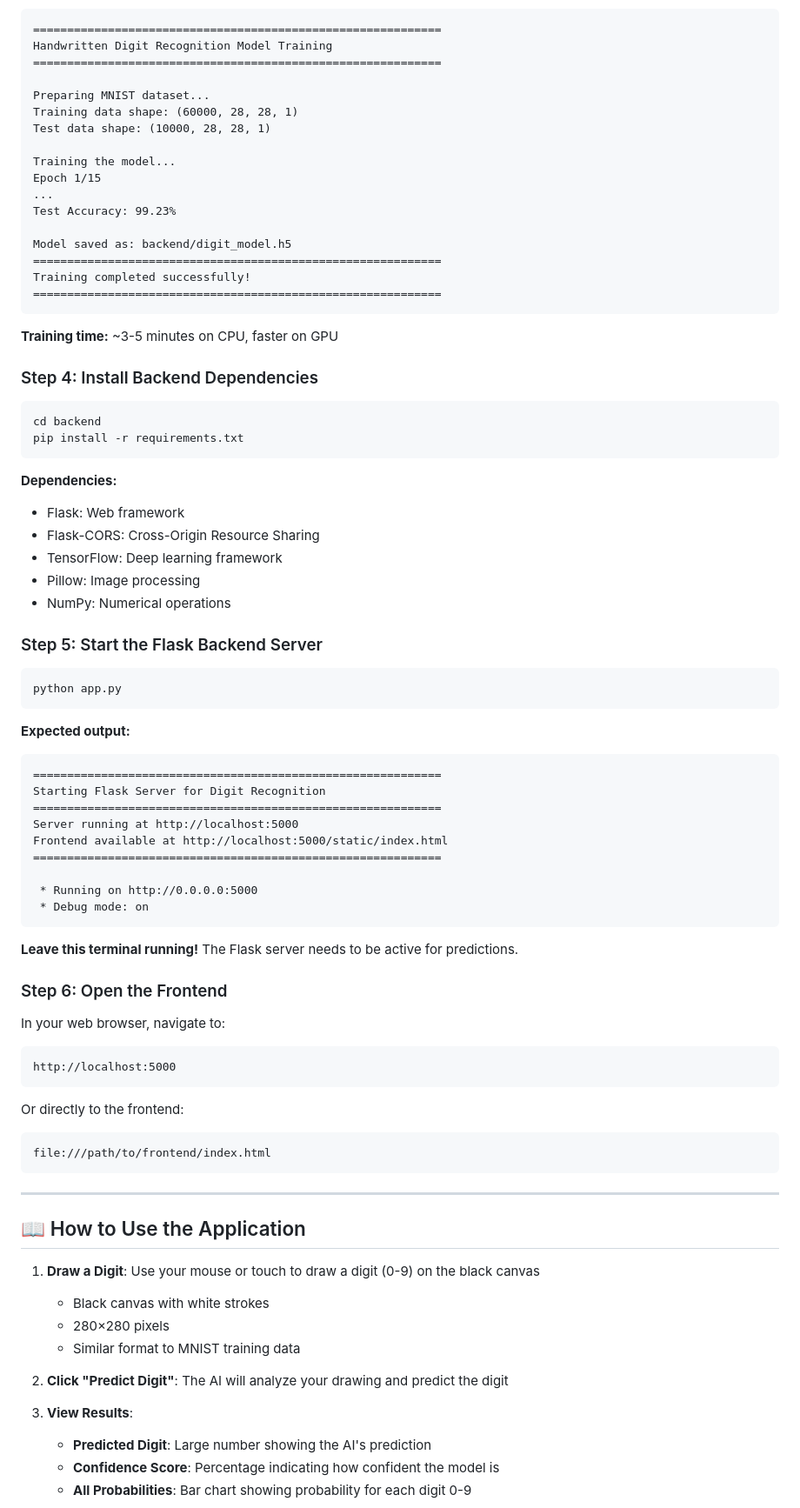
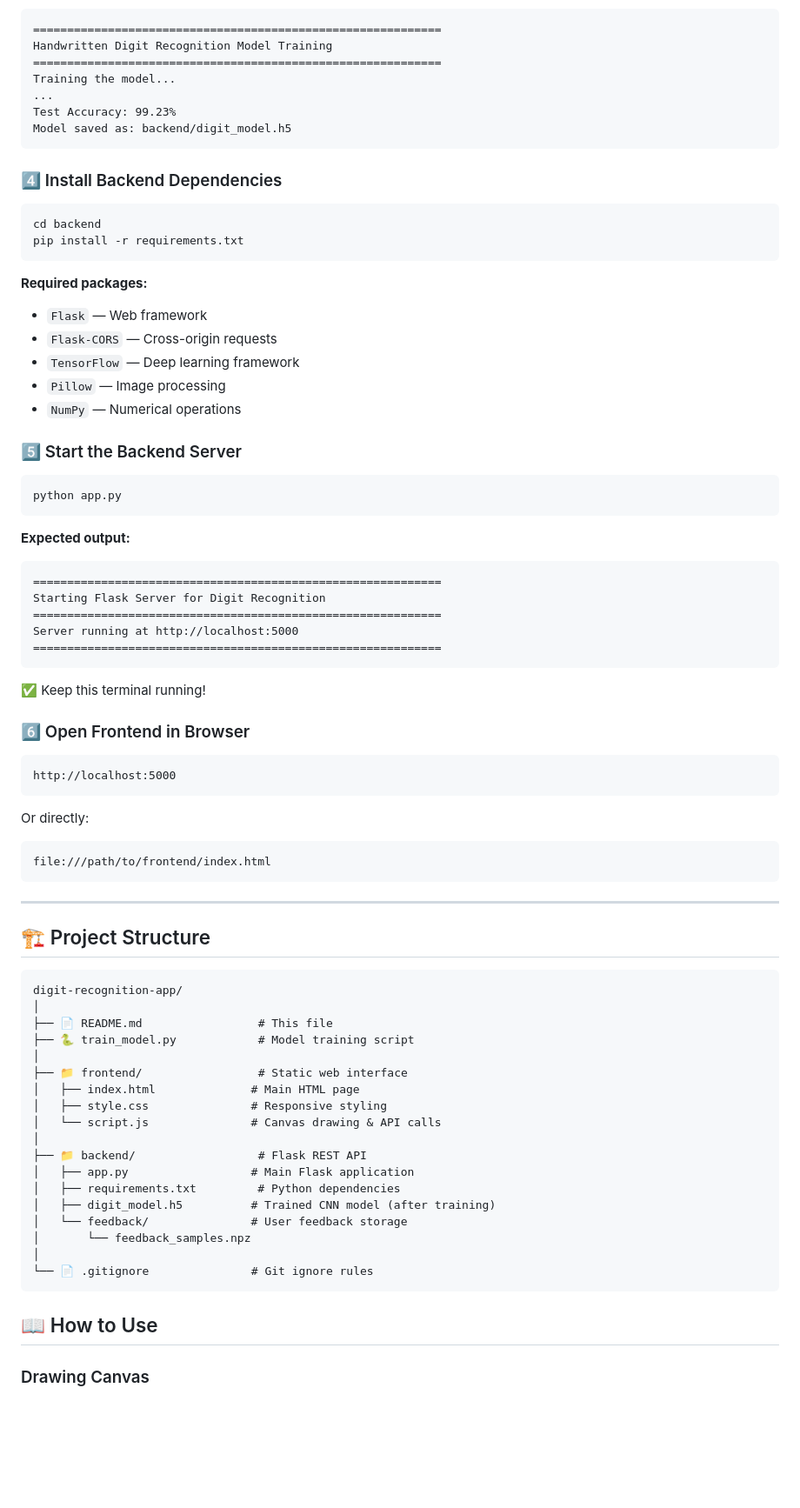
Before and after one commit to rudra3086/digit-recognition-app, a Markdown page: README.md, the part around one of its changes. Shown at 87% size. Rendered like a GitHub page; blank space fills up the shorter version.

````diff
--- a/README.md
+++ b/README.md
@@ -90,39 +79,27 @@ python train_model.py
 ============================================================
 Handwritten Digit Recognition Model Training
 ============================================================
-
-Preparing MNIST dataset...
-Training data shape: (60000, 28, 28, 1)
-Test data shape: (10000, 28, 28, 1)
-
 Training the model...
-Epoch 1/15
 ...
 Test Accuracy: 99.23%
-
 Model saved as: backend/digit_model.h5
-============================================================
-Training completed successfully!
-============================================================
 ```
 
-**Training time:** ~3-5 minutes on CPU, faster on GPU
-
-### Step 4: Install Backend Dependencies
+### 4️⃣ Install Backend Dependencies
 
 ```bash
 cd backend
 pip install -r requirements.txt
 ```
 
-**Dependencies:**
-- Flask: Web framework
-- Flask-CORS: Cross-Origin Resource Sharing
-- TensorFlow: Deep learning framework
-- Pillow: Image processing
-- NumPy: Numerical operations
+**Required packages:**
+- `Flask` — Web framework
+- `Flask-CORS` — Cross-origin requests
+- `TensorFlow` — Deep learning framework
+- `Pillow` — Image processing
+- `NumPy` — Numerical operations
 
-### Step 5: Start the Flask Backend Server
+### 5️⃣ Start the Backend Server
 
 ```bash
 python app.py
@@ -134,42 +111,48 @@ python app.py
 Starting Flask Server for Digit Recognition
 ============================================================
 Server running at http://localhost:5000
-Frontend available at http://localhost:5000/static/index.html
 ============================================================
-
- * Running on http://0.0.0.0:5000
- * Debug mode: on
 ```
 
-**Leave this terminal running!** The Flask server needs to be active for predictions.
+✅ Keep this terminal running!
 
-### Step 6: Open the Frontend
-
-In your web browser, navigate to:
+### 6️⃣ Open Frontend in Browser
 
 ```
 http://localhost:5000
 ```
 
-Or directly to the frontend:
-
+Or directly:
 ```
 file:///path/to/frontend/index.html
 ```
 
 ---
 
-## 📖 How to Use the Application
+## 🏗️ Project Structure
 
-1. **Draw a Digit**: Use your mouse or touch to draw a digit (0-9) on the black canvas
-   - Black canvas with white strokes
-   - 280×280 pixels
-   - Similar format to MNIST training data
+```
+digit-recognition-app/
+│
+├── 📄 README.md                 # This file
+├── 🐍 train_model.py            # Model training script
+│
+├── 📁 frontend/                 # Static web interface
+│   ├── index.html              # Main HTML page
+│   ├── style.css               # Responsive styling
+│   └── script.js               # Canvas drawing & API calls
+│
+├── 📁 backend/                  # Flask REST API
+│   ├── app.py                  # Main Flask application
+│   ├── requirements.txt         # Python dependencies
+│   ├── digit_model.h5          # Trained CNN model (after training)
+│   └── feedback/               # User feedback storage
+│       └── feedback_samples.npz
+│
+└── 📄 .gitignore               # Git ignore rules
+```
 
-2. **Click "Predict Digit"**: The AI will analyze your drawing and predict the digit
+## 📖 How to Use
 
-3. **View Results**:
-   - **Predicted Digit**: Large number showing the AI's prediction
-   - **Confidence Score**: Percentage indicating how confident the model is
-   - **All Probabilities**: Bar chart showing probability for each digit 0-9
+### Drawing Canvas
 
````
Also changed, not shown: other parts of README.md (+80 -158 lines).
